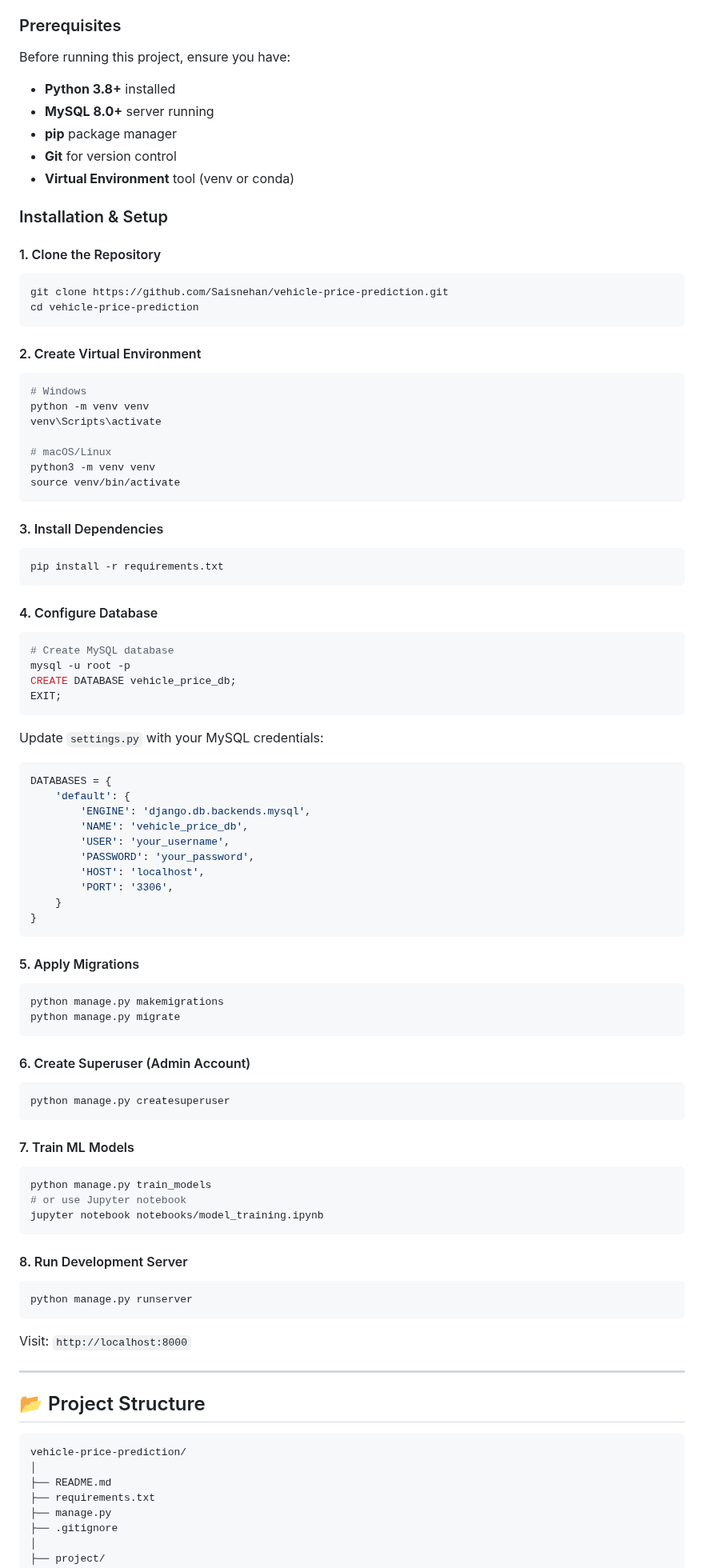
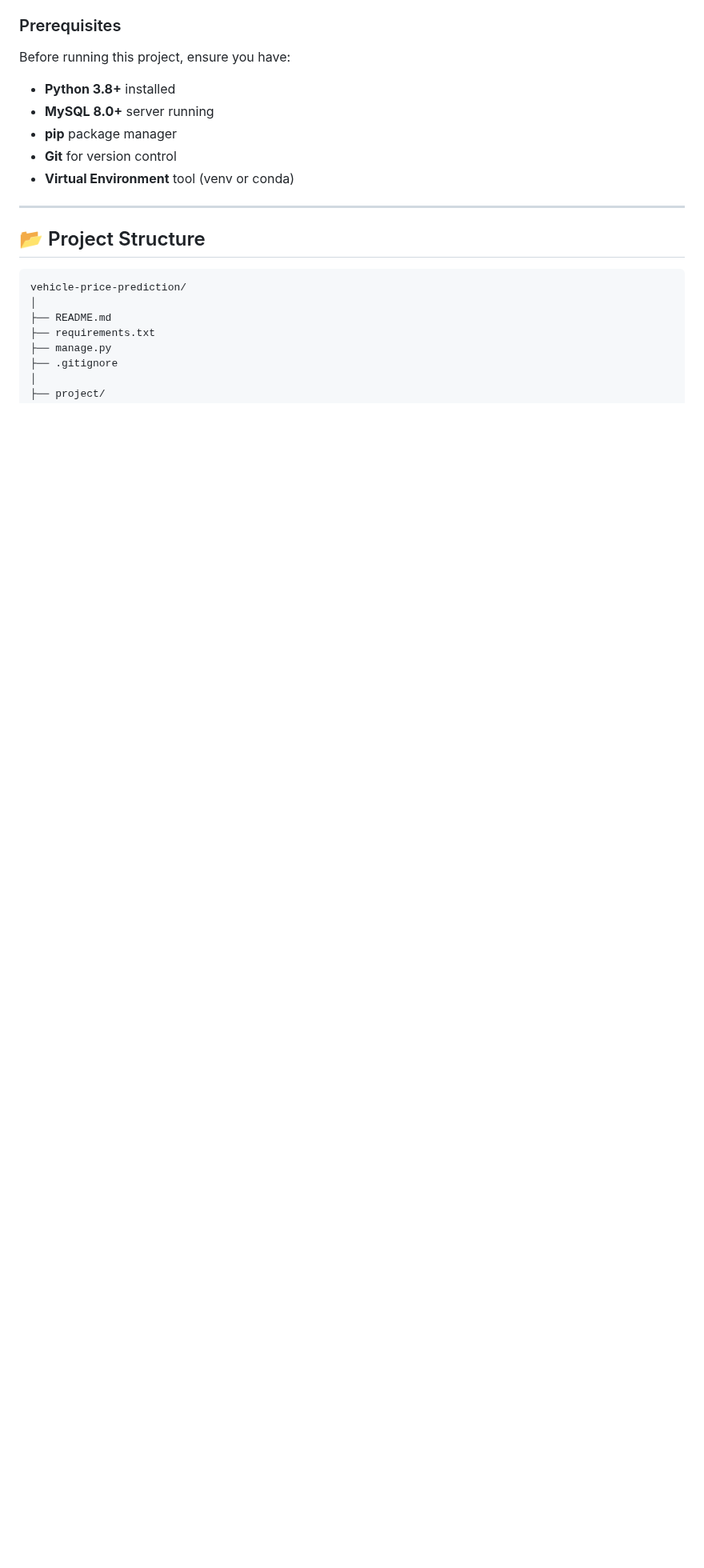
Before and after one commit to Saisnehan/Used-Car-Price-Prediction-System-, a Markdown page: README.md, the part around one of its changes. Shown at 80% size. Drawn GitHub-style; blank space fills up the shorter version.

Commit message:
Refactor README by removing sections and TOC
Removed the Table of Contents and sections for Installation & Setup, Usage Guide, and Admin/Service Providers from the README.

````diff
--- a/README.md
+++ b/README.md
@@ -300,85 +280,6 @@ Before running this project, ensure you have:
 - **Git** for version control
 - **Virtual Environment** tool (venv or conda)
 
-### Installation & Setup
-
-#### 1. Clone the Repository
-
-```bash
-git clone https://github.com/Saisnehan/vehicle-price-prediction.git
-cd vehicle-price-prediction
-```
-
-#### 2. Create Virtual Environment
-
-```bash
-# Windows
-python -m venv venv
-venv\Scripts\activate
-
-# macOS/Linux
-python3 -m venv venv
-source venv/bin/activate
-```
-
-#### 3. Install Dependencies
-
-```bash
-pip install -r requirements.txt
-```
-
-#### 4. Configure Database
-
-```bash
-# Create MySQL database
-mysql -u root -p
-CREATE DATABASE vehicle_price_db;
-EXIT;
-```
-
-Update `settings.py` with your MySQL credentials:
-
-```python
-DATABASES = {
-    'default': {
-        'ENGINE': 'django.db.backends.mysql',
-        'NAME': 'vehicle_price_db',
-        'USER': 'your_username',
-        'PASSWORD': 'your_password',
-        'HOST': 'localhost',
-        'PORT': '3306',
-    }
-}
-```
-
-#### 5. Apply Migrations
-
-```bash
-python manage.py makemigrations
-python manage.py migrate
-```
-
-#### 6. Create Superuser (Admin Account)
-
-```bash
-python manage.py createsuperuser
-```
-
-#### 7. Train ML Models
-
-```bash
-python manage.py train_models
-# or use Jupyter notebook
-jupyter notebook notebooks/model_training.ipynb
-```
-
-#### 8. Run Development Server
-
-```bash
-python manage.py runserver
-```
-
-Visit: `http://localhost:8000`
 
 ---
 
````
Also changed, not shown: other parts of README.md (+0 -99 lines).
